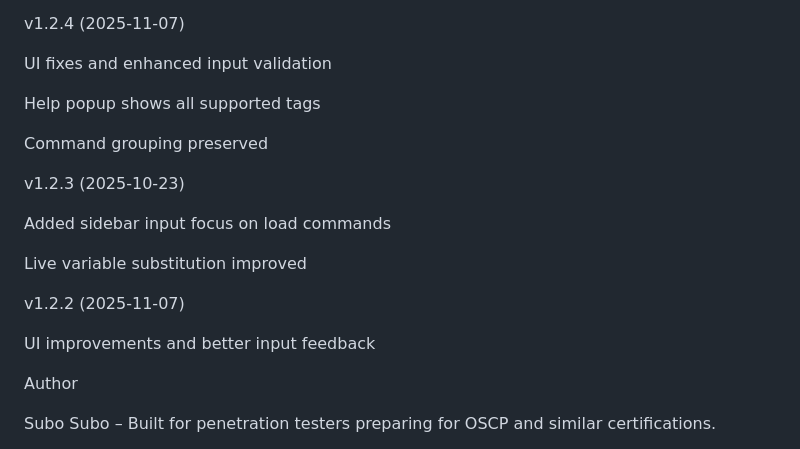
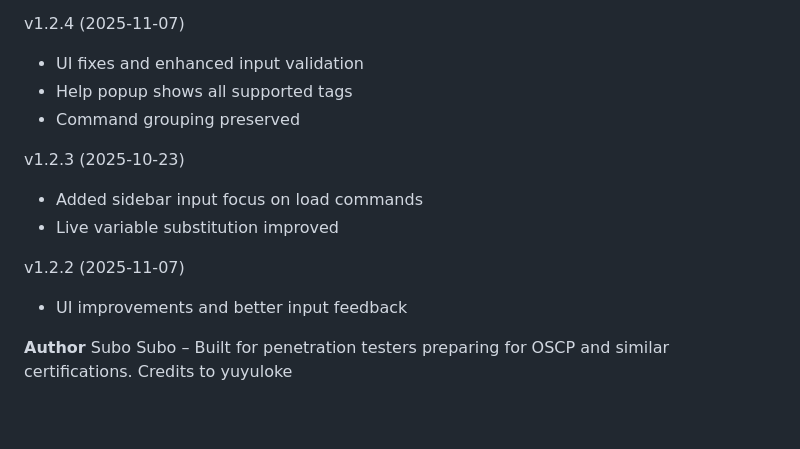
Before and after one commit to subosubo/OSCP_Command_Generator, a Markdown page: README.md, the part around one of its changes. GitHub-like rendering; blank space fills up the shorter version.

```diff
--- a/README.md
+++ b/README.md
@@ -111,24 +83,16 @@ Minor performance improvements for live updates and search
 
 v1.2.4 (2025-11-07)
-
-UI fixes and enhanced input validation
-
-Help popup shows all supported tags
-
-Command grouping preserved
+- UI fixes and enhanced input validation
+- Help popup shows all supported tags
+- Command grouping preserved
 
 v1.2.3 (2025-10-23)
-
-Added sidebar input focus on load commands
-
-Live variable substitution improved
+- Added sidebar input focus on load commands
+- Live variable substitution improved
 
 v1.2.2 (2025-11-07)
+- UI improvements and better input feedback
 
-UI improvements and better input feedback
-
-Author
-
+**Author**
 Subo Subo – Built for penetration testers preparing for OSCP and similar certifications.
-
 Credits to yuyuloke
```
Also changed, not shown: other parts of README.md (+35 -63 lines).
